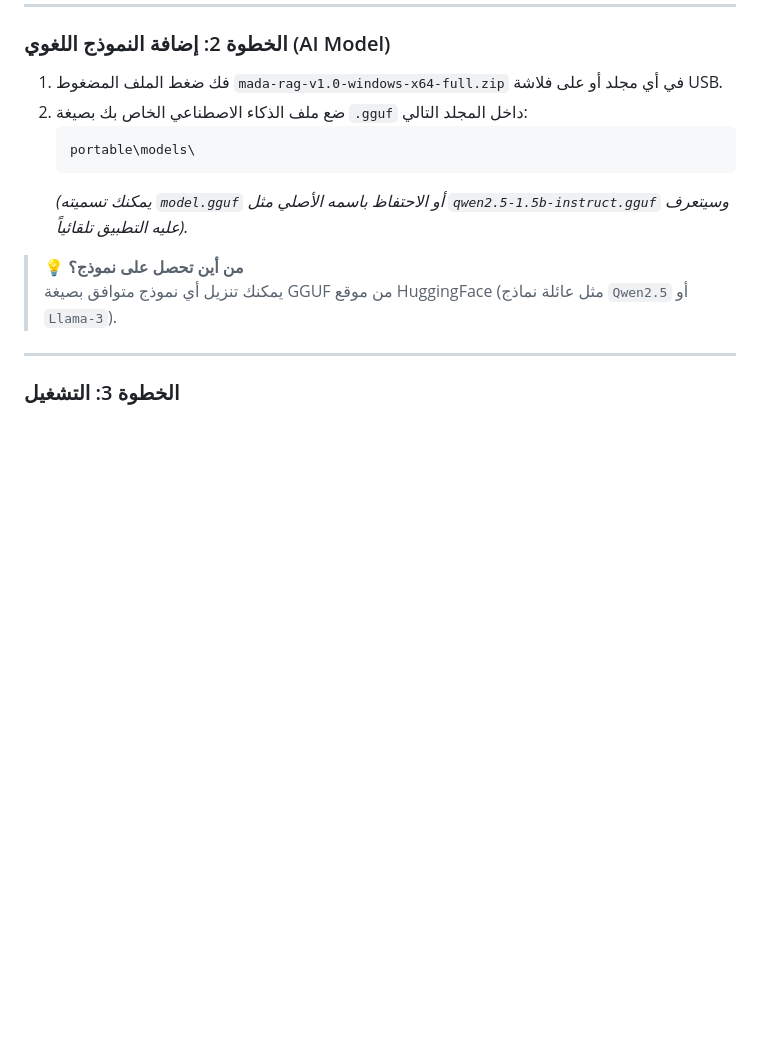
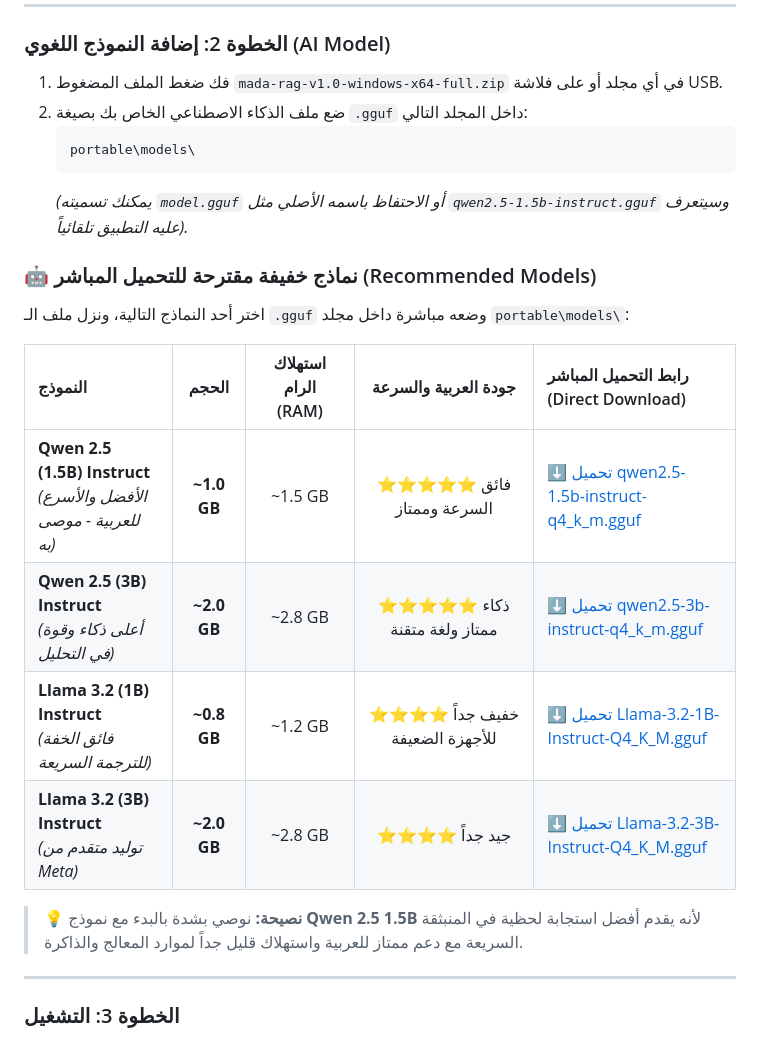
Before and after one commit to EngAlaaJahaf/mada-rag-assistant, a Markdown page: README.md, the part around the change. GitHub-like rendering; blank space fills up the shorter version.

Commit message:
docs: add recommended lightweight GGUF models table with direct download links

````diff
--- a/README.md
+++ b/README.md
@@ -58,8 +58,18 @@
    ```
    *(يمكنك تسميته `model.gguf` أو الاحتفاظ باسمه الأصلي مثل `qwen2.5-1.5b-instruct.gguf` وسيتعرف عليه التطبيق تلقائياً).*
 
-> 💡 **من أين تحصل على نموذج؟**
-> يمكنك تنزيل أي نموذج متوافق بصيغة GGUF من موقع HuggingFace (مثل عائلة نماذج `Qwen2.5` أو `Llama-3`).
+### 🤖 نماذج خفيفة مقترحة للتحميل المباشر (Recommended Models)
+
+اختر أحد النماذج التالية، ونزل ملف الـ `.gguf` وضعه مباشرة داخل مجلد `portable\models\`:
+
+| النموذج | الحجم | استهلاك الرام (RAM) | جودة العربية والسرعة | رابط التحميل المباشر (Direct Download) |
+| :--- | :---: | :---: | :---: | :--- |
+| **Qwen 2.5 (1.5B) Instruct**<br>*(الأفضل والأسرع للعربية - موصى به)* | **~1.0 GB** | ~1.5 GB | ⭐⭐⭐⭐⭐ فائق السرعة وممتاز | [⬇️ تحميل qwen2.5-1.5b-instruct-q4_k_m.gguf](https://huggingface.co/Qwen/Qwen2.5-1.5B-Instruct-GGUF/resolve/main/qwen2.5-1.5b-instruct-q4_k_m.gguf) |
+| **Qwen 2.5 (3B) Instruct**<br>*(أعلى ذكاء وقوة في التحليل)* | **~2.0 GB** | ~2.8 GB | ⭐⭐⭐⭐⭐ ذكاء ممتاز ولغة متقنة | [⬇️ تحميل qwen2.5-3b-instruct-q4_k_m.gguf](https://huggingface.co/Qwen/Qwen2.5-3B-Instruct-GGUF/resolve/main/qwen2.5-3b-instruct-q4_k_m.gguf) |
+| **Llama 3.2 (1B) Instruct**<br>*(فائق الخفة للترجمة السريعة)* | **~0.8 GB** | ~1.2 GB | ⭐⭐⭐⭐ خفيف جداً للأجهزة الضعيفة | [⬇️ تحميل Llama-3.2-1B-Instruct-Q4_K_M.gguf](https://huggingface.co/bartowski/Llama-3.2-1B-Instruct-GGUF/resolve/main/Llama-3.2-1B-Instruct-Q4_K_M.gguf) |
+| **Llama 3.2 (3B) Instruct**<br>*(توليد متقدم من Meta)* | **~2.0 GB** | ~2.8 GB | ⭐⭐⭐⭐ جيد جداً | [⬇️ تحميل Llama-3.2-3B-Instruct-Q4_K_M.gguf](https://huggingface.co/bartowski/Llama-3.2-3B-Instruct-GGUF/resolve/main/Llama-3.2-3B-Instruct-Q4_K_M.gguf) |
+
+> 💡 **نصيحة:** نوصي بشدة بالبدء مع نموذج **Qwen 2.5 1.5B** لأنه يقدم أفضل استجابة لحظية في المنبثقة السريعة مع دعم ممتاز للعربية واستهلاك قليل جداً لموارد المعالج والذاكرة.
 
 ---
 
````
